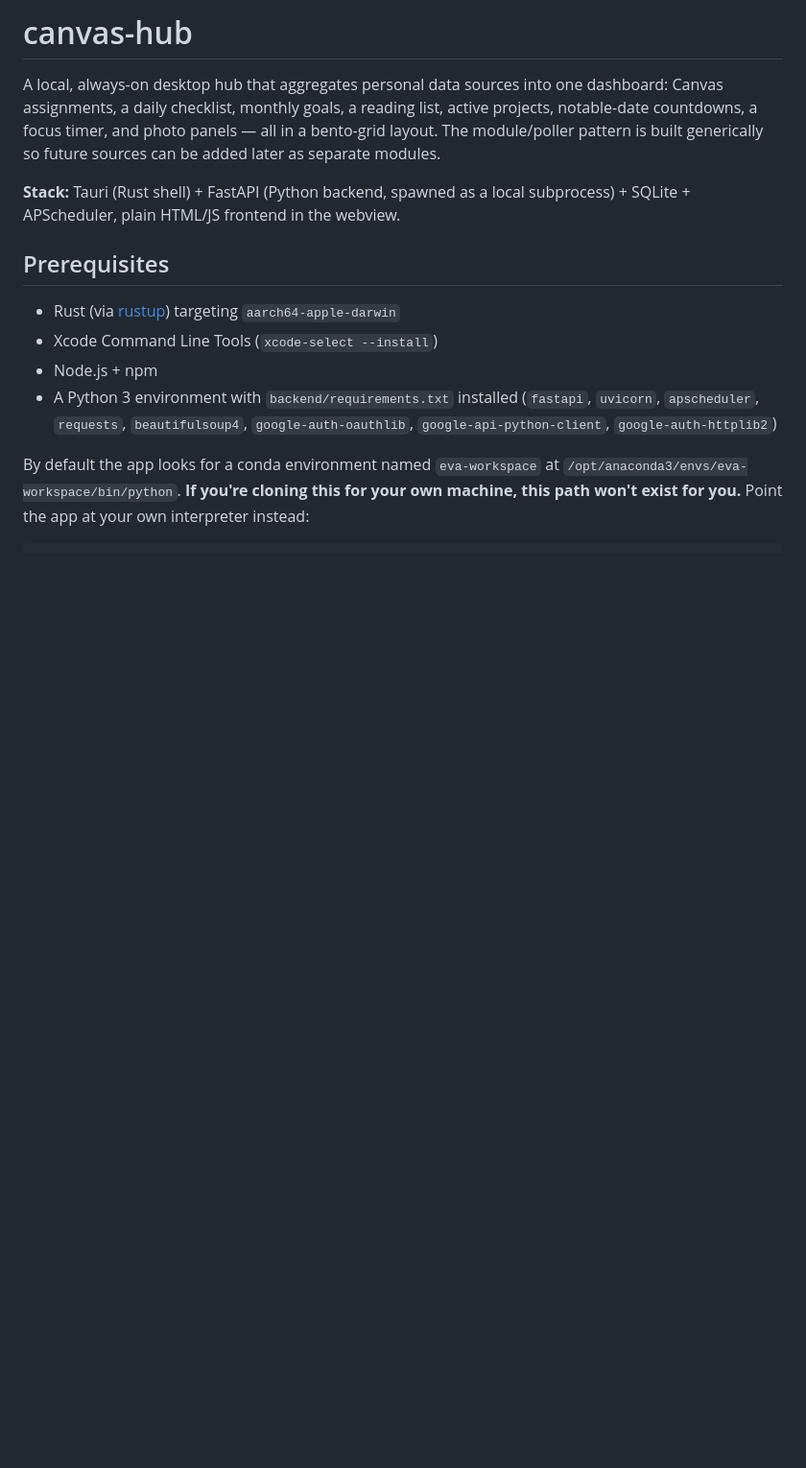
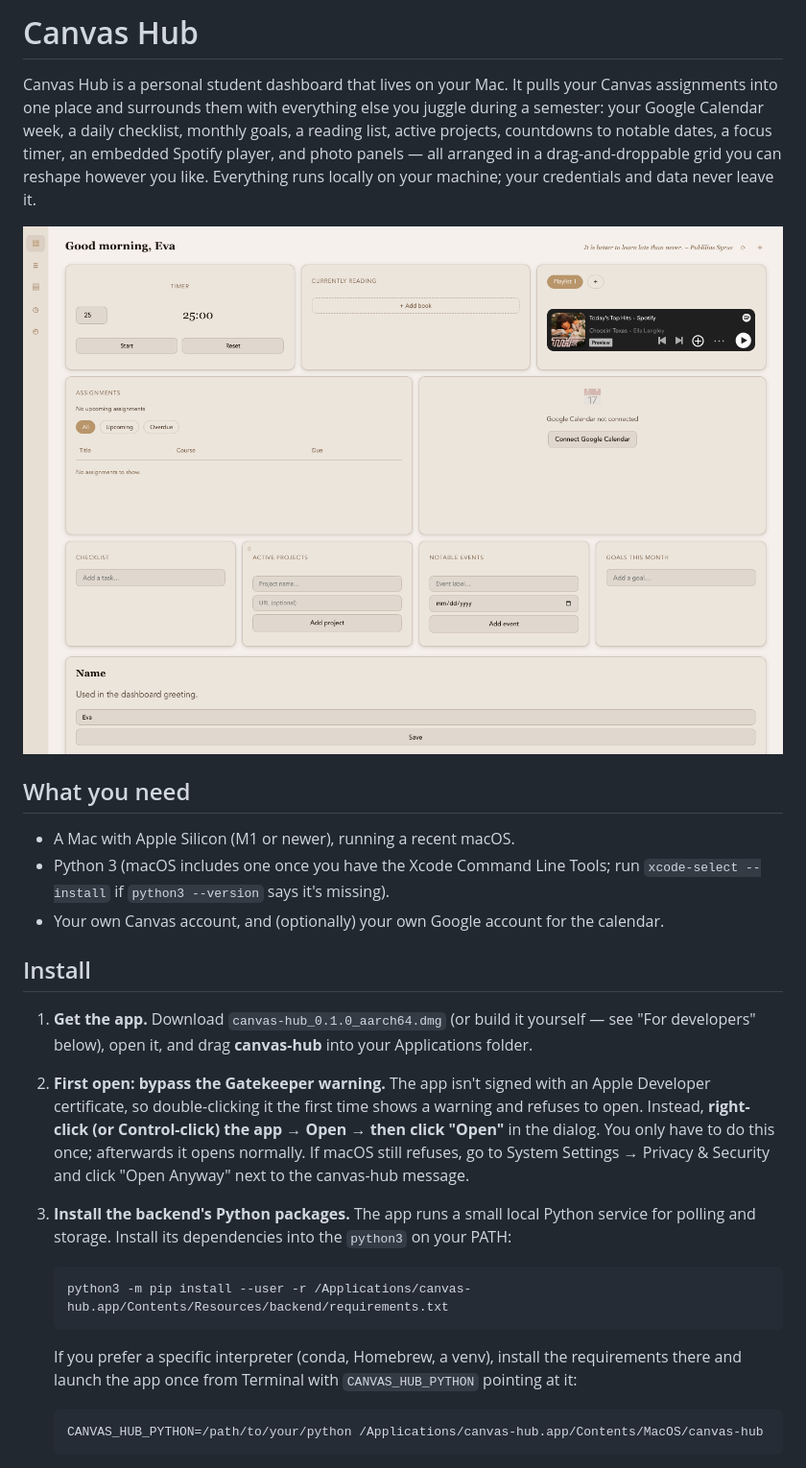
Before and after one commit to evadiva3/personal-dashboard, a Markdown page: README.md, the part around one of its changes. Shown at 96% size. Rendered like a GitHub page; pictures changed too: docs/screenshot.png (added); blank space fills up the shorter version.

Commit message:
first version up and running!!

````diff
--- a/README.md
+++ b/README.md
@@ -1,14 +1,30 @@
-# canvas-hub
+# Canvas Hub
 
-A local, always-on desktop hub that aggregates personal data sources into one dashboard: Canvas assignments, a daily checklist, monthly goals, a reading list, active projects, notable-date countdowns, a focus timer, and photo panels — all in a bento-grid layout. The module/poller pattern is built generically so future sources can be added later as separate modules.
+Canvas Hub is a personal student dashboard that lives on your Mac. It pulls your Canvas assignments into one place and surrounds them with everything else you juggle during a semester: your Google Calendar week, a daily checklist, monthly goals, a reading list, active projects, countdowns to notable dates, a focus timer, an embedded Spotify player, and photo panels — all arranged in a drag-and-droppable grid you can reshape however you like. Everything runs locally on your machine; your credentials and data never leave it.
 
-**Stack:** Tauri (Rust shell) + FastAPI (Python backend, spawned as a local subprocess) + SQLite + APScheduler, plain HTML/JS frontend in the webview.
+![Canvas Hub dashboard](docs/screenshot.png)
 
-## Prerequisites
+## What you need
 
-- Rust (via [rustup](https://rustup.rs)) targeting `aarch64-apple-darwin`
-- Xcode Command Line Tools (`xcode-select --install`)
-- Node.js + npm
-- A Python 3 environment with `backend/requirements.txt` installed (`fastapi`, `uvicorn`, `apscheduler`, `requests`, `beautifulsoup4`, `google-auth-oauthlib`, `google-api-python-client`, `google-auth-httplib2`)
+- A Mac with Apple Silicon (M1 or newer), running a recent macOS.
+- Python 3 (macOS includes one once you have the Xcode Command Line Tools; run `xcode-select --install` if `python3 --version` says it's missing).
+- Your own Canvas account, and (optionally) your own Google account for the calendar.
 
-By default the app looks for a conda environment named `eva-workspace` at `/opt/anaconda3/envs/eva-workspace/bin/python`. **If you're cloning this for your own machine, this path won't exist for you.** Point the app at your own interpreter instead:
+## Install
+
+1. **Get the app.** Download `canvas-hub_0.1.0_aarch64.dmg` (or build it yourself — see "For developers" below), open it, and drag **canvas-hub** into your Applications folder.
+
+2. **First open: bypass the Gatekeeper warning.** The app isn't signed with an Apple Developer certificate, so double-clicking it the first time shows a warning and refuses to open. Instead, **right-click (or Control-click) the app → Open → then click "Open"** in the dialog. You only have to do this once; afterwards it opens normally. If macOS still refuses, go to System Settings → Privacy & Security and click "Open Anyway" next to the canvas-hub message.
+
+3. **Install the backend's Python packages.** The app runs a small local Python service for polling and storage. Install its dependencies into the `python3` on your PATH:
+
+   ```sh
+   python3 -m pip install --user -r /Applications/canvas-hub.app/Contents/Resources/backend/requirements.txt
+   ```
+
+   If you prefer a specific interpreter (conda, Homebrew, a venv), install the requirements there and launch the app once from Terminal with `CANVAS_HUB_PYTHON` pointing at it:
+
+   ```sh
+   CANVAS_HUB_PYTHON=/path/to/your/python /Applications/canvas-hub.app/Contents/MacOS/canvas-hub
+   ```
+
````
Also changed, not shown: other parts of README.md (+65 -89 lines), 4 other files.
